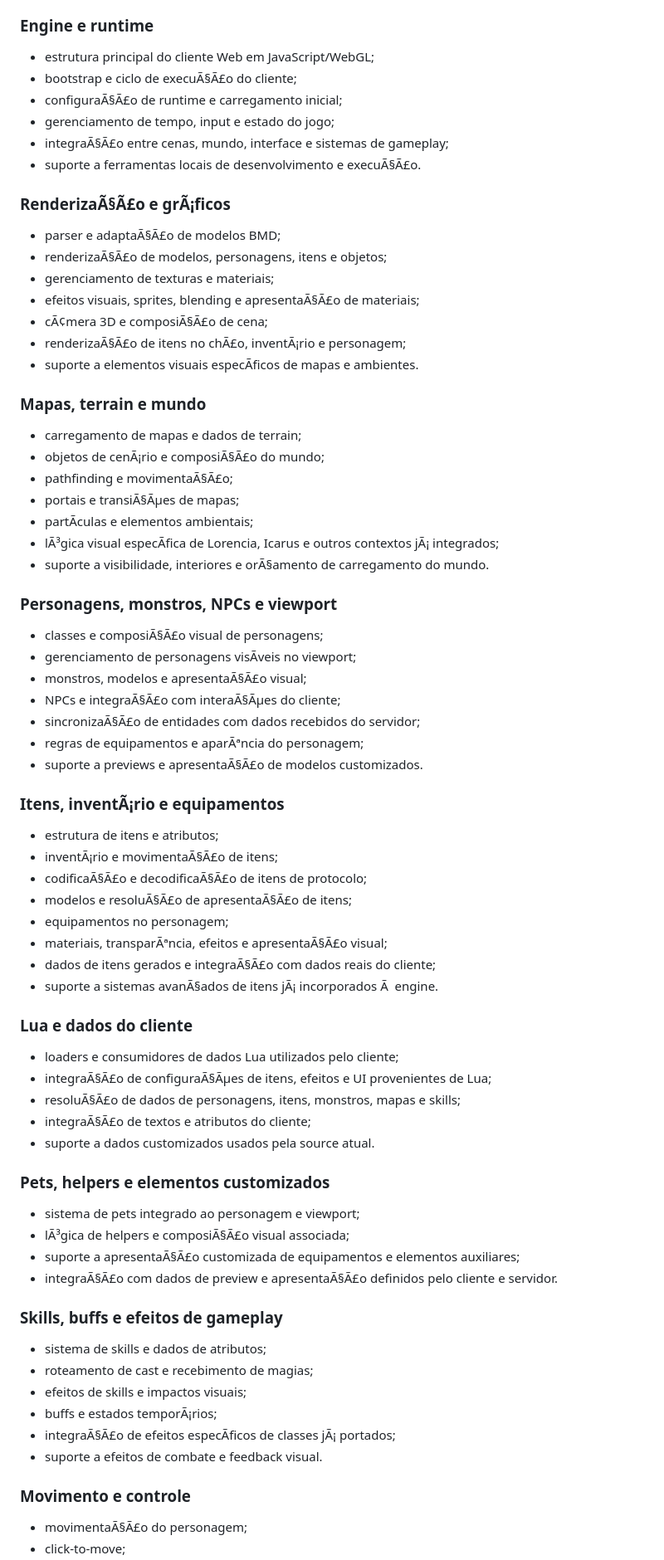
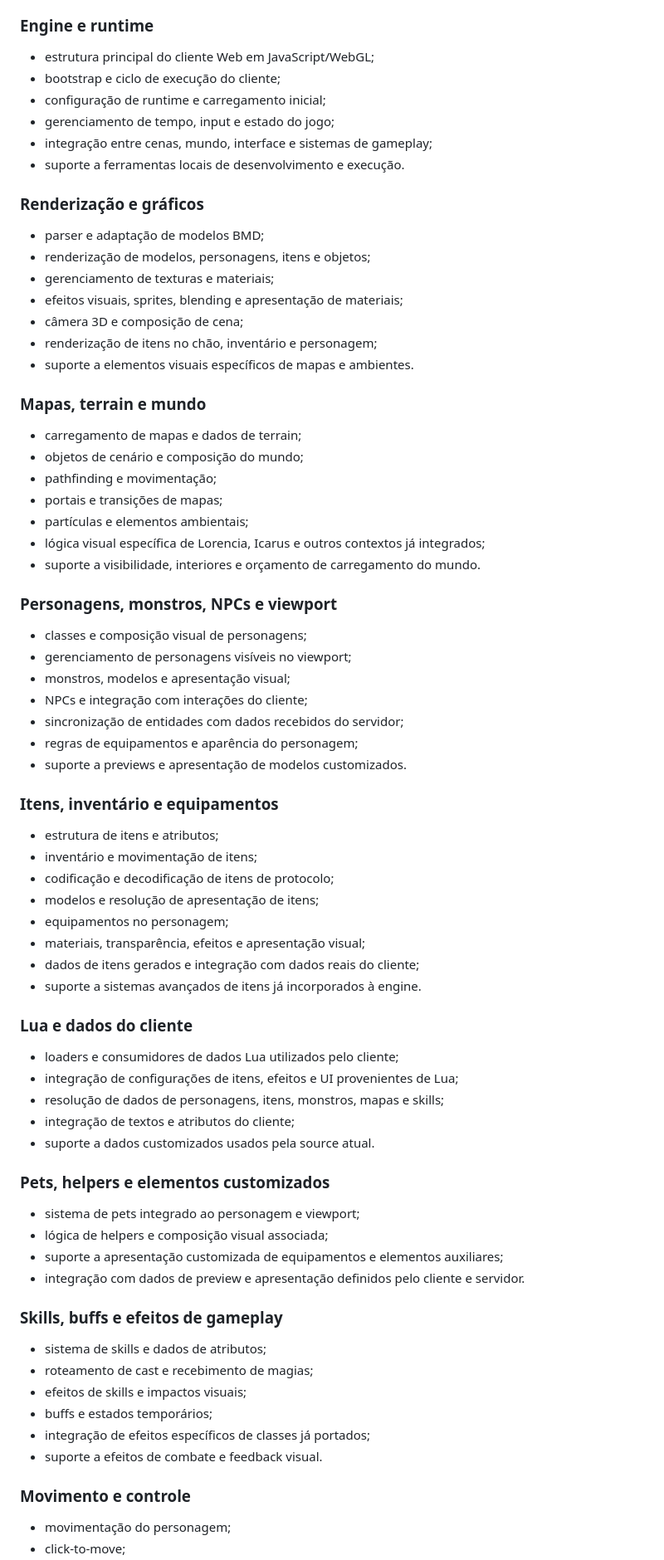
Before and after one commit to jeu200205-cmyk/Projeto-MuWeb, a Markdown page: CHANGELOG.md, the part around one of its changes. Shown at 83% size. GitHub-like rendering.

Commit message:
Corrige encoding e detalha changelog acumulativo

```diff
--- a/CHANGELOG.md
+++ b/CHANGELOG.md
@@ -71,78 +80,78 @@ Esta atualizaÃ§Ã£o consolida o estado atual da source e organiza as principa
 ### Engine e runtime
 
 - estrutura principal do cliente Web em JavaScript/WebGL;
-- bootstrap e ciclo de execuÃ§Ã£o do cliente;
-- configuraÃ§Ã£o de runtime e carregamento inicial;
+- bootstrap e ciclo de execução do cliente;
+- configuração de runtime e carregamento inicial;
 - gerenciamento de tempo, input e estado do jogo;
-- integraÃ§Ã£o entre cenas, mundo, interface e sistemas de gameplay;
-- suporte a ferramentas locais de desenvolvimento e execuÃ§Ã£o.
+- integração entre cenas, mundo, interface e sistemas de gameplay;
+- suporte a ferramentas locais de desenvolvimento e execução.
 
-### RenderizaÃ§Ã£o e grÃ¡ficos
+### Renderização e gráficos
 
-- parser e adaptaÃ§Ã£o de modelos BMD;
-- renderizaÃ§Ã£o de modelos, personagens, itens e objetos;
+- parser e adaptação de modelos BMD;
+- renderização de modelos, personagens, itens e objetos;
 - gerenciamento de texturas e materiais;
-- efeitos visuais, sprites, blending e apresentaÃ§Ã£o de materiais;
-- cÃ¢mera 3D e composiÃ§Ã£o de cena;
-- renderizaÃ§Ã£o de itens no chÃ£o, inventÃ¡rio e personagem;
-- suporte a elementos visuais especÃ­ficos de mapas e ambientes.
+- efeitos visuais, sprites, blending e apresentação de materiais;
+- câmera 3D e composição de cena;
+- renderização de itens no chão, inventário e personagem;
+- suporte a elementos visuais específicos de mapas e ambientes.
 
 ### Mapas, terrain e mundo
 
 - carregamento de mapas e dados de terrain;
-- objetos de cenÃ¡rio e composiÃ§Ã£o do mundo;
-- pathfinding e movimentaÃ§Ã£o;
-- portais e transiÃ§Ãµes de mapas;
-- partÃ­culas e elementos ambientais;
-- lÃ³gica visual especÃ­fica de Lorencia, Icarus e outros contextos jÃ¡ integrados;
-- suporte a visibilidade, interiores e orÃ§amento de carregamento do mundo.
+- objetos de cenário e composição do mundo;
+- pathfinding e movimentação;
+- portais e transições de mapas;
+- partículas e elementos ambientais;
+- lógica visual específica de Lorencia, Icarus e outros contextos já integrados;
+- suporte a visibilidade, interiores e orçamento de carregamento do mundo.
 
 ### Personagens, monstros, NPCs e viewport
 
-- classes e composiÃ§Ã£o visual de personagens;
-- gerenciamento de personagens visÃ­veis no viewport;
-- monstros, modelos e apresentaÃ§Ã£o visual;
-- NPCs e integraÃ§Ã£o com interaÃ§Ãµes do cliente;
-- sincronizaÃ§Ã£o de entidades com dados recebidos do servidor;
-- regras de equipamentos e aparÃªncia do personagem;
-- suporte a previews e apresentaÃ§Ã£o de modelos customizados.
+- classes e composição visual de personagens;
+- gerenciamento de personagens visíveis no viewport;
+- monstros, modelos e apresentação visual;
+- NPCs e integração com interações do cliente;
+- sincronização de entidades com dados recebidos do servidor;
+- regras de equipamentos e aparência do personagem;
+- suporte a previews e apresentação de modelos customizados.
 
-### Itens, inventÃ¡rio e equipamentos
+### Itens, inventário e equipamentos
 
 - estrutura de itens e atributos;
-- inventÃ¡rio e movimentaÃ§Ã£o de itens;
-- codificaÃ§Ã£o e decodificaÃ§Ã£o de itens de protocolo;
-- modelos e resoluÃ§Ã£o de apresentaÃ§Ã£o de itens;
+- inventário e movimentação de itens;
+- codificação e decodificação de itens de protocolo;
+- modelos e resolução de apresentação de itens;
 - equipamentos no personagem;
-- materiais, transparÃªncia, efeitos e apresentaÃ§Ã£o visual;
-- dados de itens gerados e integraÃ§Ã£o com dados reais do cliente;
-- suporte a sistemas avanÃ§ados de itens jÃ¡ incorporados Ã  engine.
+- materiais, transparência, efeitos e apresentação visual;
+- dados de itens gerados e integração com dados reais do cliente;
+- suporte a sistemas avançados de itens já incorporados à engine.
 
 ### Lua e dados do cliente
 
 - loaders e consumidores de dados Lua utilizados pelo cliente;
-- integraÃ§Ã£o de configuraÃ§Ãµes de itens, efeitos e UI provenientes de Lua;
-- resoluÃ§Ã£o de dados de personagens, itens, monstros, mapas e skills;
-- integraÃ§Ã£o de textos e atributos do cliente;
+- integração de configurações de itens, efeitos e UI provenientes de Lua;
+- resolução de dados de personagens, itens, monstros, mapas e skills;
+- integração de textos e atributos do cliente;
 - suporte a dados customizados usados pela source atual.
 
 ### Pets, helpers e elementos customizados
 
 - sistema de pets integrado ao personagem e viewport;
-- lÃ³gica de helpers e composiÃ§Ã£o visual associada;
-- suporte a apresentaÃ§Ã£o customizada de equipamentos e elementos auxiliares;
-- integraÃ§Ã£o com dados de preview e apresentaÃ§Ã£o definidos pelo cliente e servidor.
+- lógica de helpers e composição visual associada;
+- suporte a apresentação customizada de equipamentos e elementos auxiliares;
+- integração com dados de preview e apresentação definidos pelo cliente e servidor.
 
 ### Skills, buffs e efeitos de gameplay
 
 - sistema de skills e dados de atributos;
 - roteamento de cast e recebimento de magias;
 - efeitos de skills e impactos visuais;
-- buffs e estados temporÃ¡rios;
-- integraÃ§Ã£o de efeitos especÃ­ficos de classes jÃ¡ portados;
+- buffs e estados temporários;
+- integração de efeitos específicos de classes já portados;
 - suporte a efeitos de combate e feedback visual.
 
 ### Movimento e controle
 
-- movimentaÃ§Ã£o do personagem;
+- movimentação do personagem;
 - click-to-move;
```
Also changed, not shown: other parts of CHANGELOG.md (+63 -54 lines).
